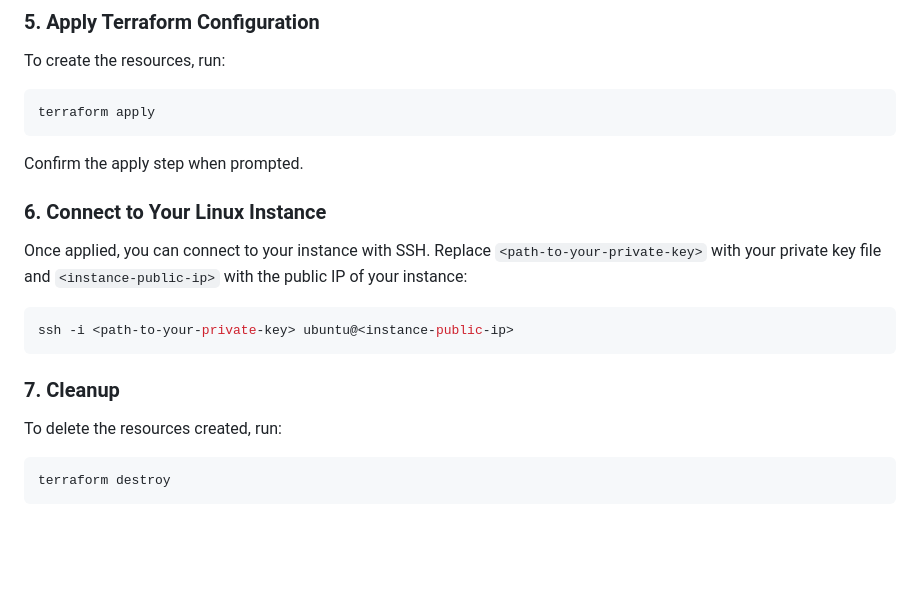
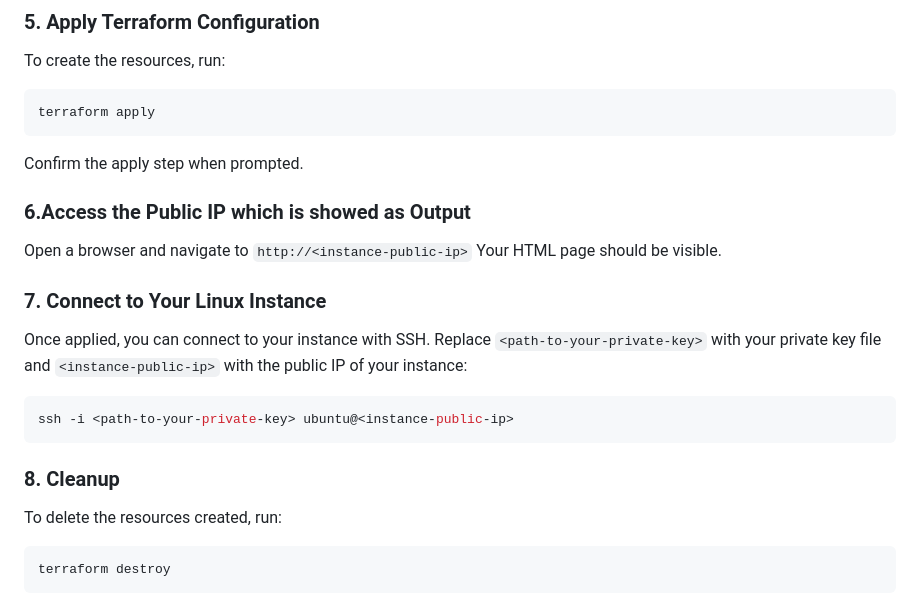
Before and after one commit to satyanarayanareddy25/terraform_linux, a Markdown page: README.md, the part around the change. GitHub-like rendering; blank space fills up the shorter version.

````diff
--- a/README.md
+++ b/README.md
@@ -61,14 +61,17 @@ To create the resources, run:
 terraform apply
 ```
 Confirm the apply step when prompted.
+### 6.Access the Public IP which is showed as Output
+Open a browser and navigate to ```http://<instance-public-ip>```
+Your HTML page should be visible.
 
-### 6. Connect to Your Linux Instance
+### 7. Connect to Your Linux Instance
 Once applied, you can connect to your instance with SSH. Replace `<path-to-your-private-key>` with your private key file and `<instance-public-ip>` with the public IP of your instance:
 ```bash
 ssh -i <path-to-your-private-key> ubuntu@<instance-public-ip>
 ```
 
-### 7. Cleanup
+### 8. Cleanup
 To delete the resources created, run:
 ```bash
 terraform destroy
````
